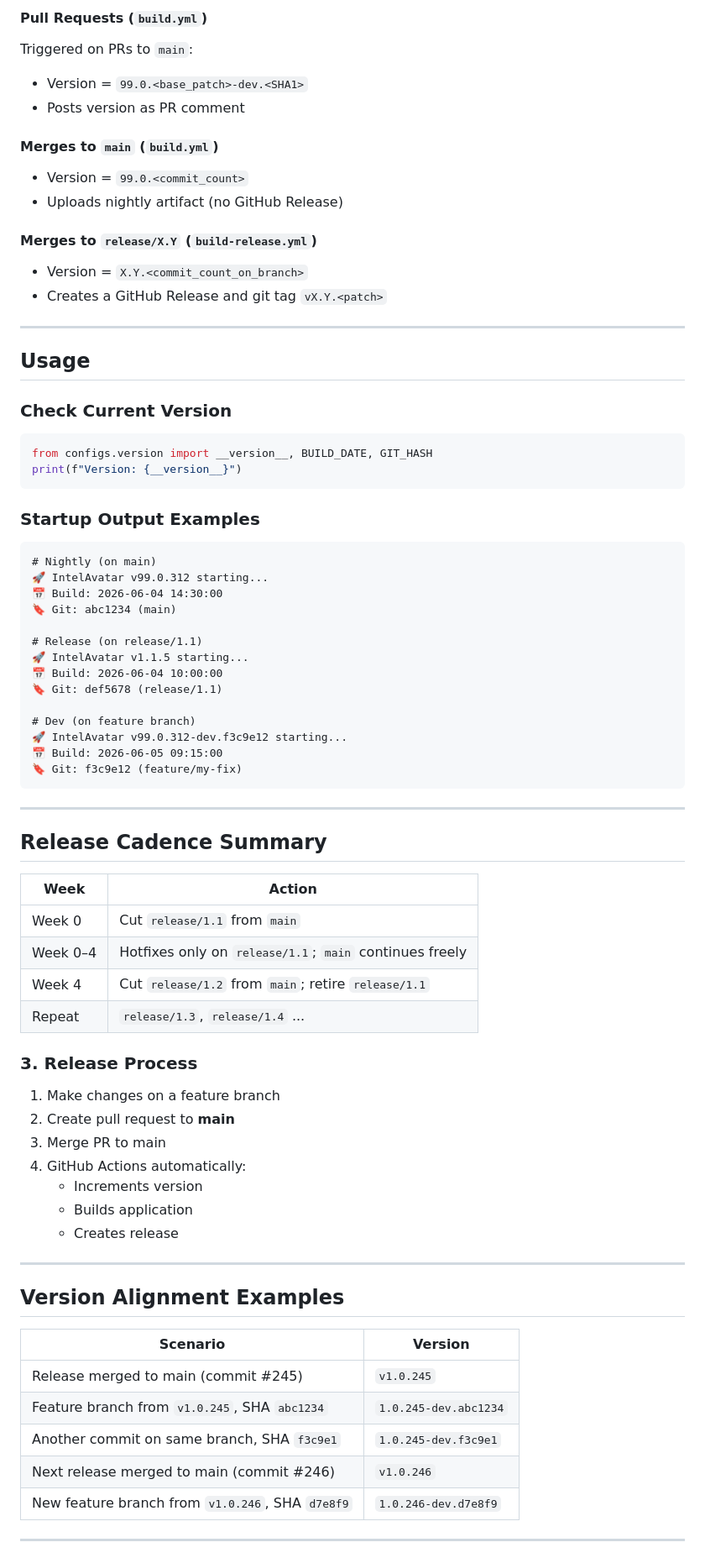
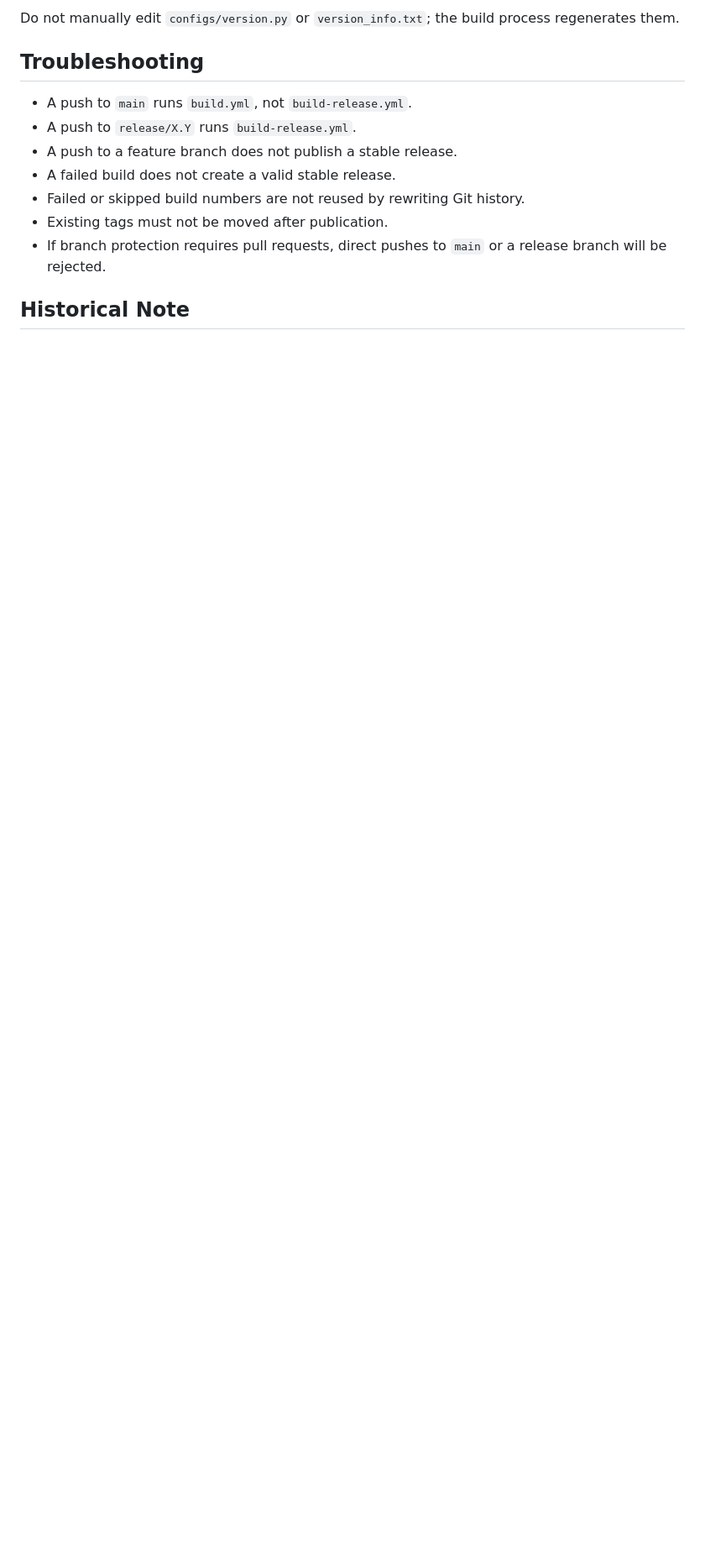
Before and after one commit to kj-fang/wireless_ce_avatar, a Markdown page: VERSION_CONTROL.md, the part around one of its changes. Shown at 84% size. GitHub-like rendering; blank space fills up the shorter version.

````diff
--- a/VERSION_CONTROL.md
+++ b/VERSION_CONTROL.md
@@ -82,77 +141,15 @@ Then on GitHub/GitLab:
 
-#### Pull Requests (`build.yml`)
-Triggered on PRs to `main`:
-- Version = `99.0.<base_patch>-dev.<SHA1>`
-- Posts version as PR comment
+Do not manually edit `configs/version.py` or `version_info.txt`; the build process regenerates them.
 
-#### Merges to `main` (`build.yml`)
-- Version = `99.0.<commit_count>`
-- Uploads nightly artifact (no GitHub Release)
+## Troubleshooting
 
-#### Merges to `release/X.Y` (`build-release.yml`)
-- Version = `X.Y.<commit_count_on_branch>`
-- Creates a GitHub Release and git tag `vX.Y.<patch>`
+- A push to `main` runs `build.yml`, not `build-release.yml`.
+- A push to `release/X.Y` runs `build-release.yml`.
+- A push to a feature branch does not publish a stable release.
+- A failed build does not create a valid stable release.
+- Failed or skipped build numbers are not reused by rewriting Git history.
+- Existing tags must not be moved after publication.
+- If branch protection requires pull requests, direct pushes to `main` or a release branch will be rejected.
 
----
+## Historical Note
 
-## Usage
-
-### Check Current Version
-```python
-from configs.version import __version__, BUILD_DATE, GIT_HASH
-print(f"Version: {__version__}")
-```
-
-### Startup Output Examples
-```
-# Nightly (on main)
-🚀 IntelAvatar v99.0.312 starting...
-📅 Build: 2026-06-04 14:30:00
-🔖 Git: abc1234 (main)
-
-# Release (on release/1.1)
-🚀 IntelAvatar v1.1.5 starting...
-📅 Build: 2026-06-04 10:00:00
-🔖 Git: def5678 (release/1.1)
-
-# Dev (on feature branch)
-🚀 IntelAvatar v99.0.312-dev.f3c9e12 starting...
-📅 Build: 2026-06-05 09:15:00
-🔖 Git: f3c9e12 (feature/my-fix)
-```
-
----
-
-## Release Cadence Summary
-
-| Week | Action |
-|------|--------|
-| Week 0 | Cut `release/1.1` from `main` |
-| Week 0–4 | Hotfixes only on `release/1.1`; `main` continues freely |
-| Week 4 | Cut `release/1.2` from `main`; retire `release/1.1` |
-| Repeat | `release/1.3`, `release/1.4` ... |
-
-
-### 3. Release Process
-1. Make changes on a feature branch
-2. Create pull request to **main**
-3. Merge PR to main
-4. GitHub Actions automatically:
-   - Increments version
-   - Builds application
-   - Creates release
-
----
-
-## Version Alignment Examples
-
-| Scenario | Version |
-|----------|---------|
-| Release merged to main (commit #245) | `v1.0.245` |
-| Feature branch from `v1.0.245`, SHA `abc1234` | `1.0.245-dev.abc1234` |
-| Another commit on same branch, SHA `f3c9e1` | `1.0.245-dev.f3c9e1` |
-| Next release merged to main (commit #246) | `v1.0.246` |
-| New feature branch from `v1.0.246`, SHA `d7e8f9` | `1.0.246-dev.d7e8f9` |
-
----
-
````
Also changed, not shown: other parts of VERSION_CONTROL.md (+119 -98 lines), README.md (added, +16 -0 lines).
